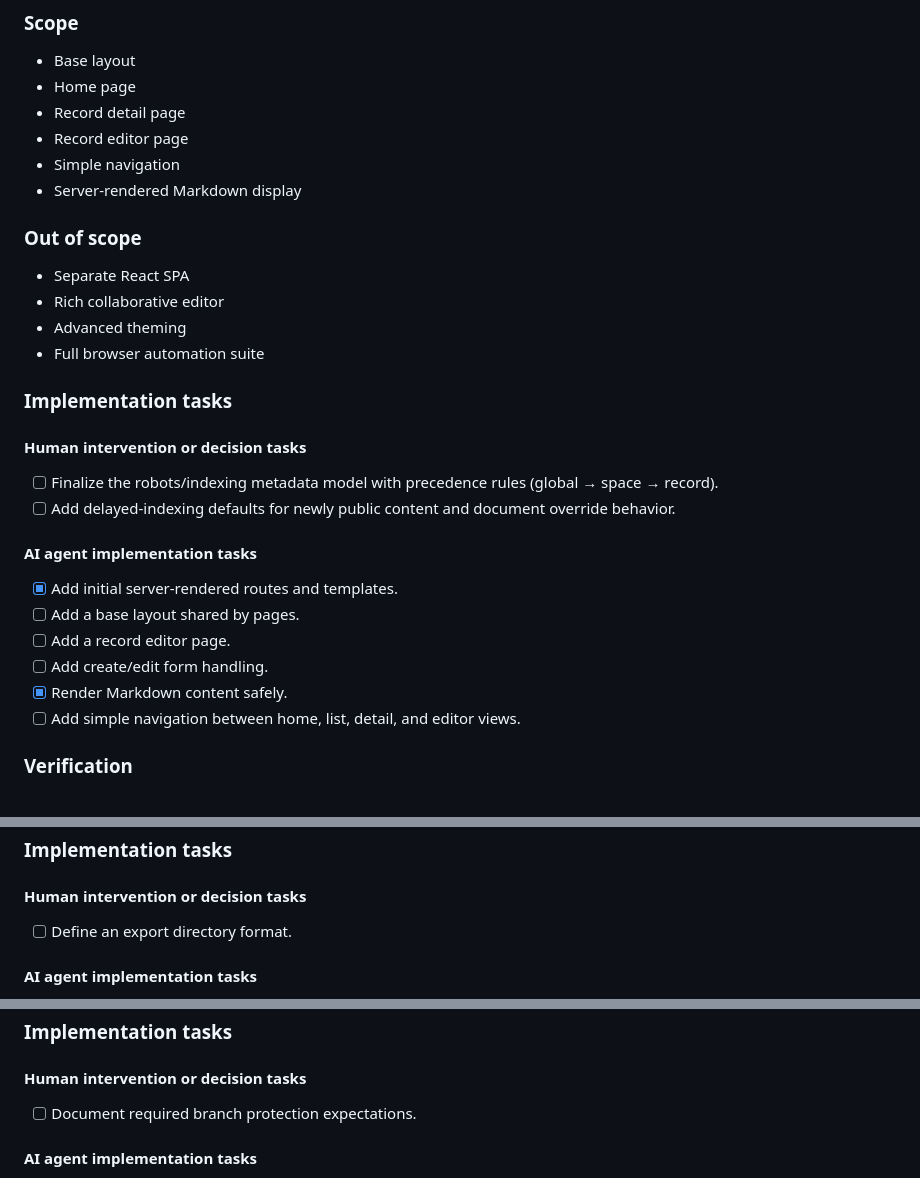
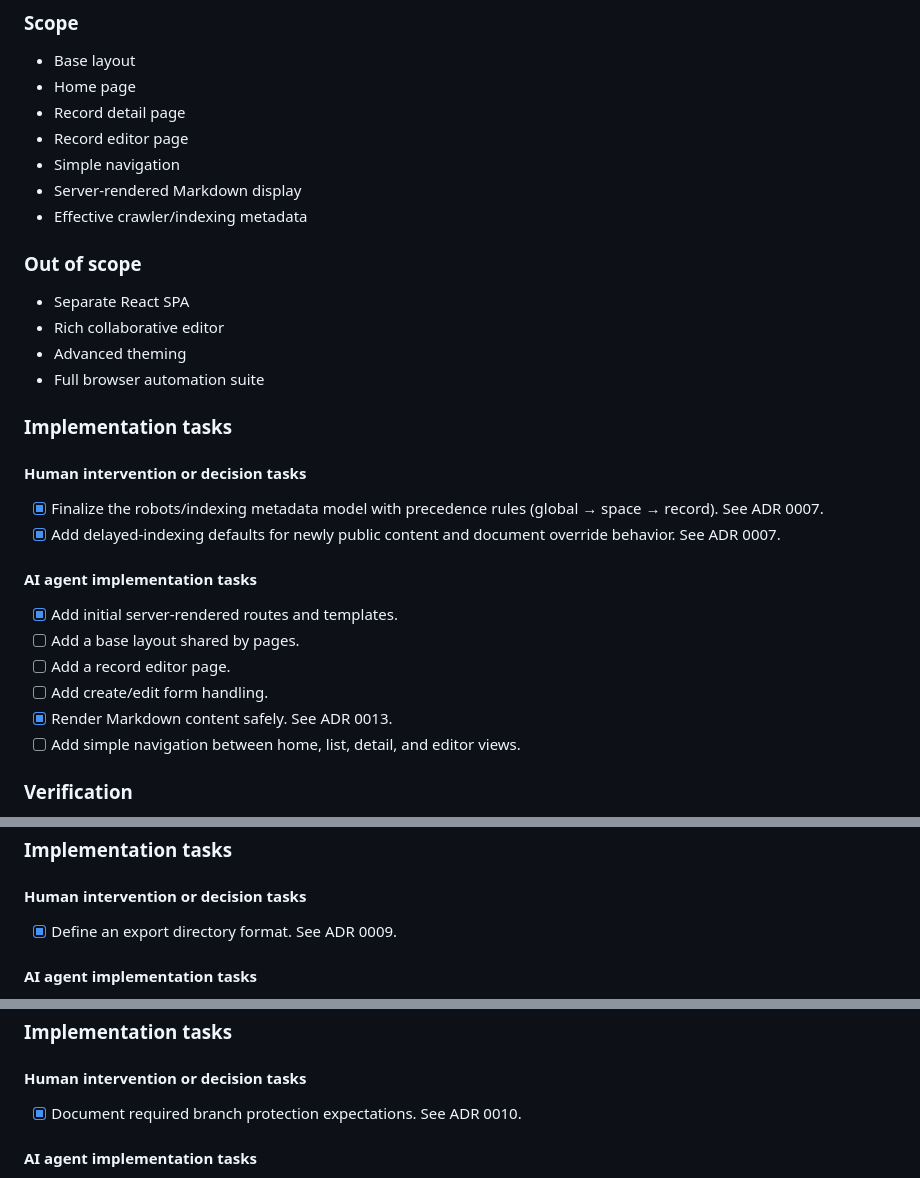
Before and after one commit to MatrixedMind/MatrixedMind, a Markdown page: docs/ROADMAP.md, 3 parts joined by grey strips. Drawn GitHub-style; folded sections open.

```diff
--- a/docs/ROADMAP.md
+++ b/docs/ROADMAP.md
@@ -422,6 +399,7 @@ Add a minimal browser-facing interface.
 - Record editor page
 - Simple navigation
 - Server-rendered Markdown display
+- Effective crawler/indexing metadata
 
 ### Out of scope
 
@@ -434,8 +412,8 @@ Add a minimal browser-facing interface.
 
 #### Human intervention or decision tasks
 
-- [ ] Finalize the robots/indexing metadata model with precedence rules (global → space → record).
-- [ ] Add delayed-indexing defaults for newly public content and document override behavior.
+- [x] Finalize the robots/indexing metadata model with precedence rules (global → space → record). See ADR 0007.
+- [x] Add delayed-indexing defaults for newly public content and document override behavior. See ADR 0007.
 
 #### AI agent implementation tasks
 
@@ -443,7 +421,7 @@ Add a minimal browser-facing interface.
 - [ ] Add a base layout shared by pages.
 - [ ] Add a record editor page.
 - [ ] Add create/edit form handling.
-- [x] Render Markdown content safely.
+- [x] Render Markdown content safely. See ADR 0013.
 - [ ] Add simple navigation between home, list, detail, and editor views.
 
 ### Verification
@@ -543,7 +522,7 @@ Keep MatrixedMind portable and recoverable.
 
 #### Human intervention or decision tasks
 
-- [ ] Define an export directory format.
+- [x] Define an export directory format. See ADR 0009.
 
 #### AI agent implementation tasks
 
@@ -595,7 +574,7 @@ Make every PR automatically verifiable.
 
 #### Human intervention or decision tasks
 
-- [ ] Document required branch protection expectations.
+- [x] Document required branch protection expectations. See ADR 0010.
 
 #### AI agent implementation tasks
 
```
Also changed, not shown: other parts of docs/ROADMAP.md (+66 -88 lines).
